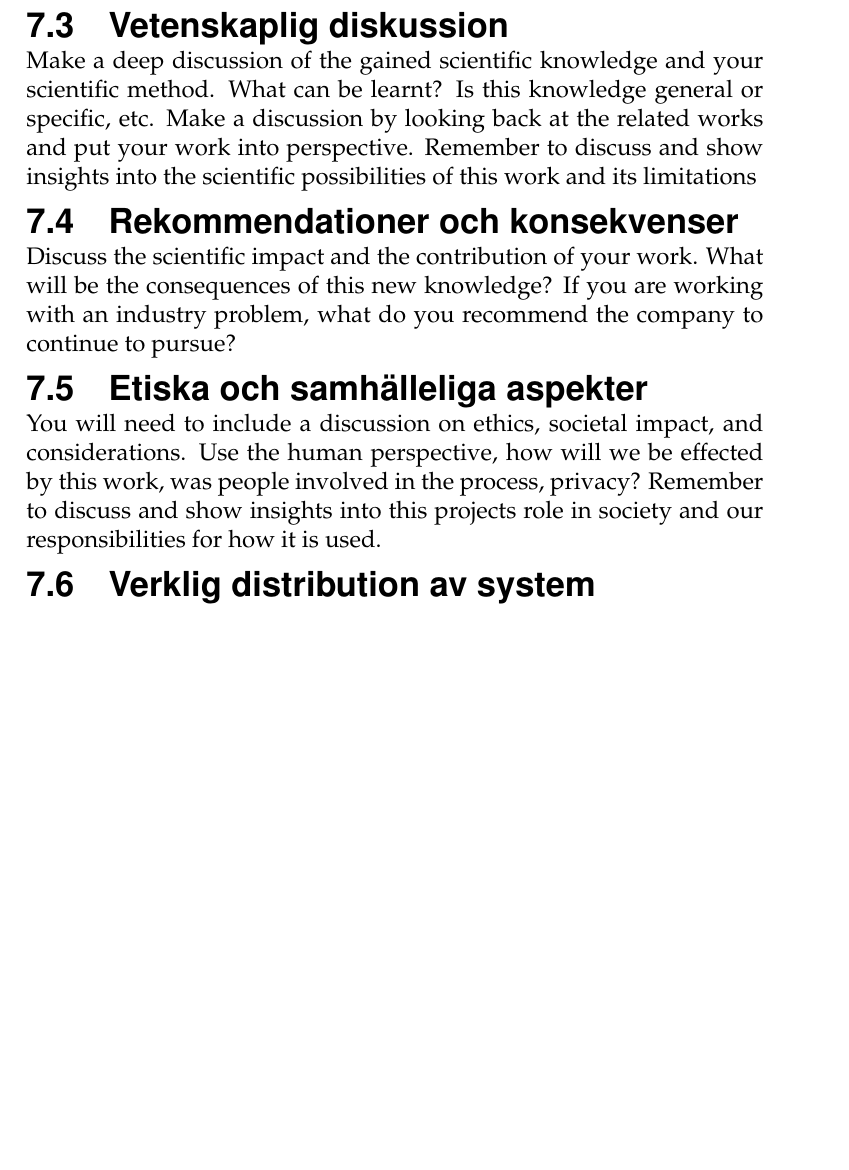
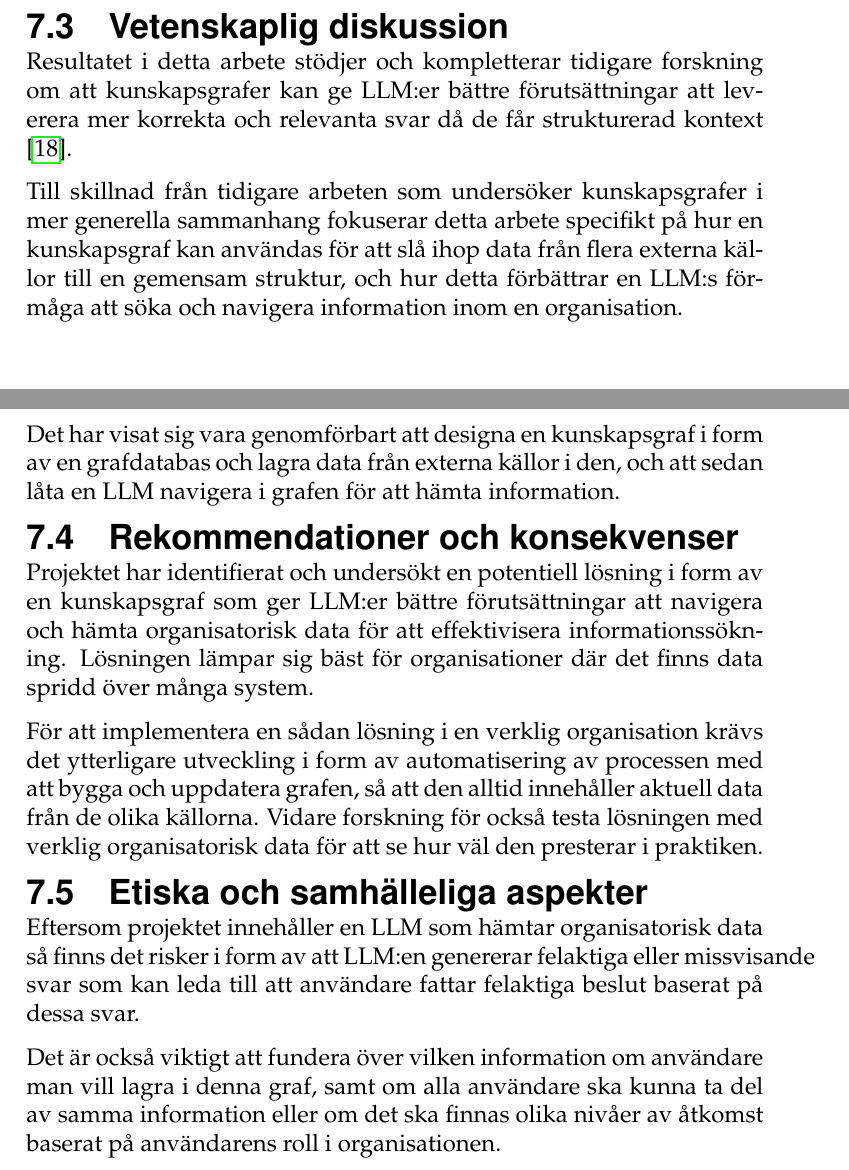
Before and after one commit to isak29/isak-bachelor-thesis, a LaTeX thesis (rapport/MiunThesisTemplate-master/thesis.tex, which reads rapport/MiunThesisTemplate-master/07-discussion.tex): part of page 48 of 77 before the commit and two parts of pages 49 and 50 of 80 after it, the two joined at a grey line, cut so that both start at the same text, the shorter picture padded with empty space. Compiled offline with pdfLaTeX.

Commit message:
conclusions

```diff
--- a/rapport/MiunThesisTemplate-master/07-discussion.tex
+++ b/rapport/MiunThesisTemplate-master/07-discussion.tex
@@ -62,22 +89,28 @@ been met?
 
 \subsection{Vetenskaplig diskussion}\label{subsec:scientific_discussion}
-Make a deep discussion of the gained scientific knowledge and your scientific
-method. What can be learnt? Is this knowledge general or specific, etc. Make a
-discussion by looking back at the related works and put your work into
-perspective. Remember to discuss and show insights into the scientific
-possibilities of this work and its limitations
+
+
+Resultatet i detta arbete stödjer och kompletterar tidigare forskning om att kunskapsgrafer kan ge LLM:er bättre förutsättningar att leverera mer korrekta och relevanta svar då de får strukturerad kontext \cite{relWork}.
+
+Till skillnad från tidigare arbeten som undersöker kunskapsgrafer i mer
+  generella sammanhang fokuserar detta arbete specifikt på hur en kunskapsgraf
+  kan användas för att slå ihop data från flera externa källor till en gemensam
+  struktur, och hur detta förbättrar en LLM:s förmåga att söka och navigera
+  information inom en organisation.
+
+Det har visat sig vara genomförbart att designa en kunskapsgraf i form av en grafdatabas och lagra data från externa källor i den, och att sedan låta en LLM navigera i grafen för att hämta information.
 
 \subsection{Rekommendationer och konsekvenser}\label{subsec:recommendation}
 
-Discuss the scientific impact and the contribution of your work. What will be the consequences of
-this new knowledge? If you are working with an industry problem, what do you recommend the company
-to continue to pursue?
+Projektet har identifierat och undersökt en potentiell lösning i form av en kunskapsgraf som ger LLM:er bättre förutsättningar att navigera och hämta organisatorisk data för att effektivisera informationssökning.
+Lösningen lämpar sig bäst för organisationer där det finns data spridd över många system.
+
+För att implementera en sådan lösning i en verklig organisation krävs det ytterligare utveckling i form av automatisering av processen med att bygga och uppdatera grafen, så att den alltid innehåller aktuell data från de olika källorna.
+Vidare forskning för också testa lösningen med verklig organisatorisk data för att se hur väl den presterar i praktiken.
+
 
 \subsection{Etiska och samhälleliga aspekter}\label{subsec:ethical_discussions}
-You will need to include a discussion on ethics, societal impact, and
-considerations. Use the human perspective, how will we be effected by this work,
-was people involved in the process, privacy? Remember to discuss and show
-insights into this projects role in society and our responsibilities for how it
-is used.
 
-\subsection{Verklig distribution av system}\label{subsec:real_system_distribution}
+Eftersom projektet innehåller en LLM som hämtar organisatorisk data så finns det risker i form av att LLM:en genererar felaktiga eller missvisande svar som kan leda till att användare fattar felaktiga beslut baserat på dessa svar.
+
+Det är också viktigt att fundera över vilken information om användare man vill lagra i denna graf, samt om alla användare ska kunna ta del av samma information eller om det ska finnas olika nivåer av åtkomst baserat på användarens roll i organisationen.
```
Also changed, not shown: rapport/MiunThesisTemplate-master/02-theory.tex (+1 -1 lines), rapport/MiunThesisTemplate-master/literature.bib (+1 -1 lines), rapport/MiunThesisTemplate-master/thesis.bbl, rapport/MiunThesisTemplate-master/07-discussion.tex (39 more changed lines), 1 other file.
